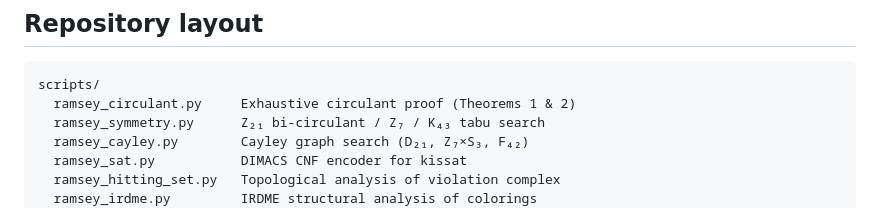
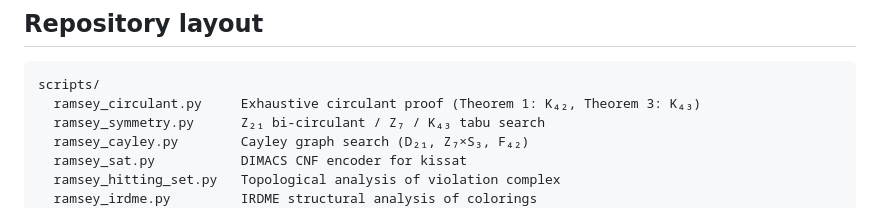
Before and after one commit to vladi160/ramsey, a Markdown page: README.md, the part around the change. Drawn GitHub-style.

Commit message:
fix theorem numbering: Theorem 1 (K42) and Theorem 3 (K43), not Theorems 1 and 2

````diff
--- a/README.md
+++ b/README.md
@@ -173,7 +173,7 @@ All stored colorings are JSON files with fields:
 
 ```
 scripts/
-  ramsey_circulant.py     Exhaustive circulant proof (Theorems 1 & 2)
+  ramsey_circulant.py     Exhaustive circulant proof (Theorem 1: K₄₂, Theorem 3: K₄₃)
   ramsey_symmetry.py      Z₂₁ bi-circulant / Z₇ / K₄₃ tabu search
   ramsey_cayley.py        Cayley graph search (D₂₁, Z₇×S₃, F₄₂)
   ramsey_sat.py           DIMACS CNF encoder for kissat
````
